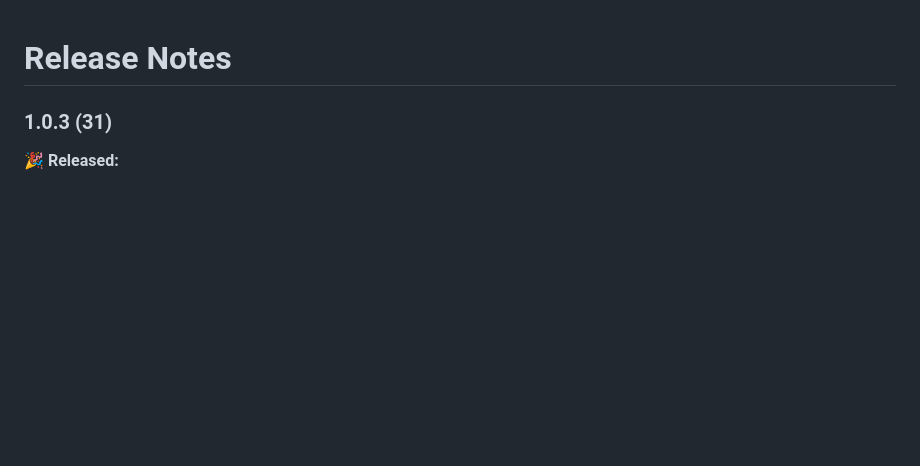
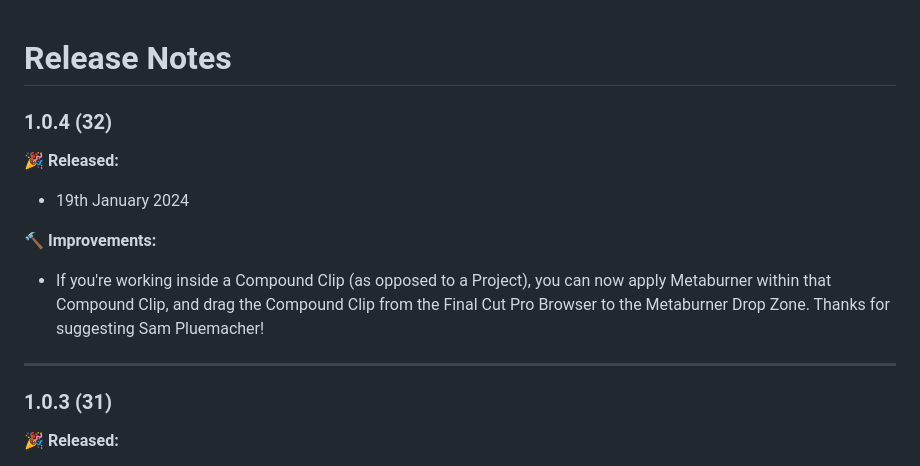
Before and after one commit to latenitefilms/Metaburner, a Markdown page: docs/release-notes.md, the part around the change. Rendered like a GitHub page; blank space fills up the shorter version.

Commit message:
Metaburner 1.0.4 (32)

```diff
--- a/docs/release-notes.md
+++ b/docs/release-notes.md
@@ -1,4 +1,14 @@
 # Release Notes
+
+### 1.0.4 (32)
+
+**🎉 Released:**
+- 19th January 2024
+
+🔨 **Improvements:**
+- If you're working inside a Compound Clip (as opposed to a Project), you can now apply Metaburner within that Compound Clip, and drag the Compound Clip from the Final Cut Pro Browser to the Metaburner Drop Zone. Thanks for suggesting Sam Pluemacher!
+
+---
 
 ### 1.0.3 (31)
 
```
